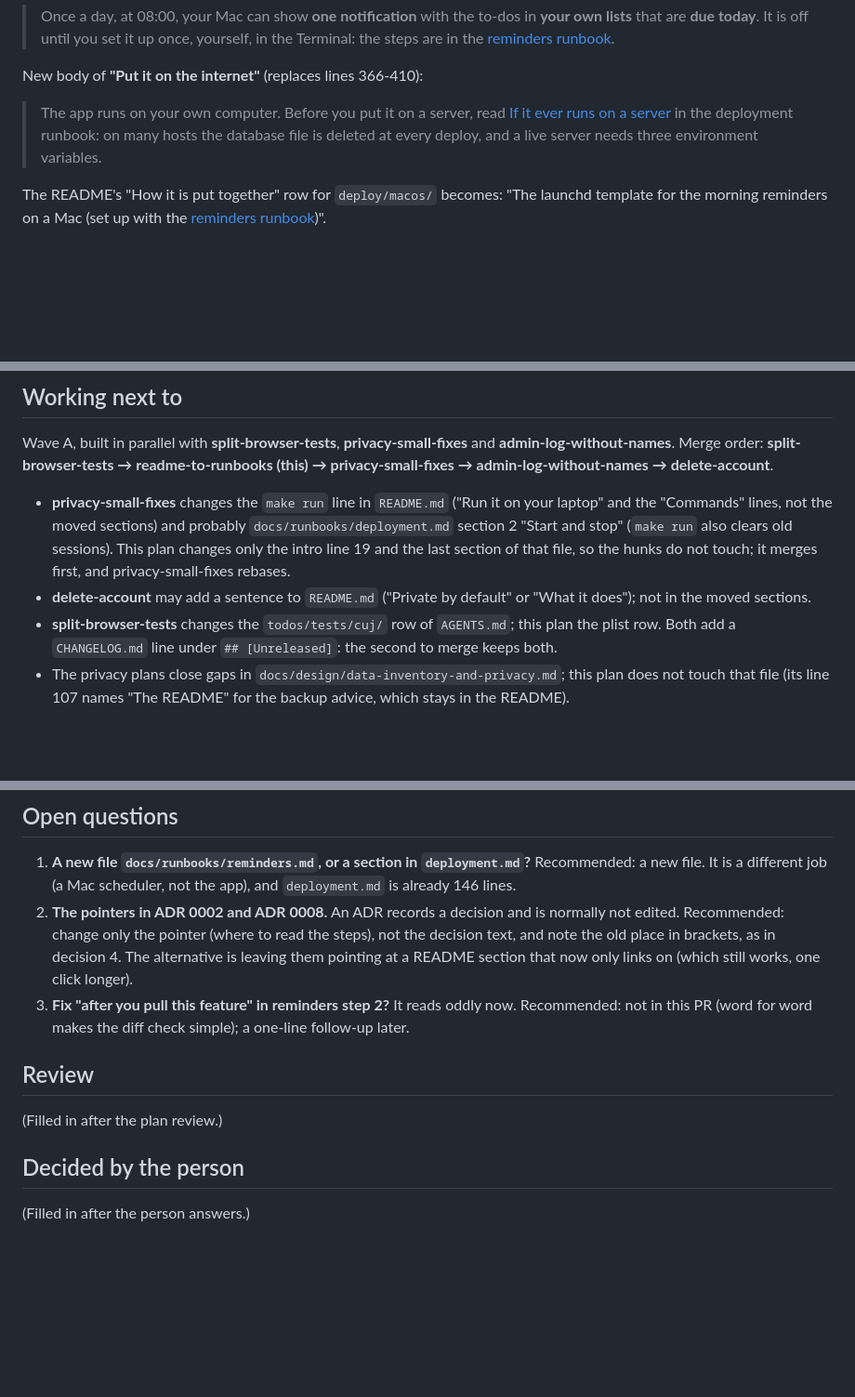
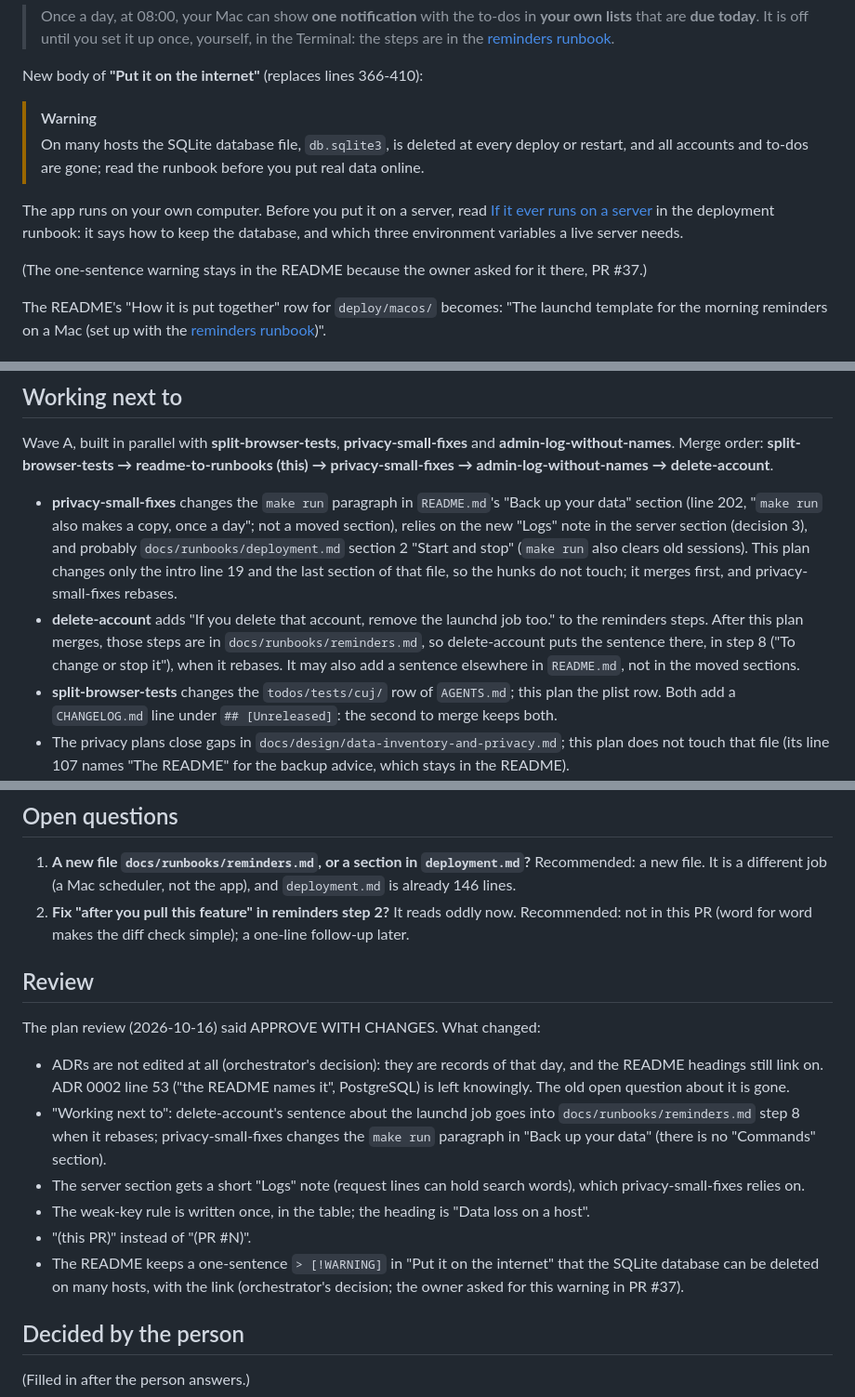
Before and after one commit to Compiledex/anyone-can-build-todo, a Markdown page: docs/plans/readme-to-runbooks.md, 3 parts joined by grey strips. Shown at 93% size. Rendered like a GitHub page; blank space fills up the shorter version.

Commit message:
Apply the plan review to split-browser-tests and readme-to-runbooks
Co-Authored-By: Claude Opus 5.5 <noreply@anthropic.com>

```diff
--- a/docs/plans/readme-to-runbooks.md
+++ b/docs/plans/readme-to-runbooks.md
@@ -52,10 +52,16 @@ New body of **"Reminders on your Mac"** (replaces lines 235-313):
 
 New body of **"Put it on the internet"** (replaces lines 366-410):
 
-> The app runs on your own computer. Before you put it on a server, read
-> [If it ever runs on a server](docs/runbooks/deployment.md#if-it-ever-runs-on-a-server) in the
-> deployment runbook: on many hosts the database file is deleted at every deploy, and a live
-> server needs three environment variables.
+> [!WARNING]
+> On many hosts the SQLite database file, `db.sqlite3`, is deleted at every deploy or restart,
+> and all accounts and to-dos are gone; read the runbook before you put real data online.
+
+The app runs on your own computer. Before you put it on a server, read
+[If it ever runs on a server](docs/runbooks/deployment.md#if-it-ever-runs-on-a-server) in the
+deployment runbook: it says how to keep the database, and which three environment variables a
+live server needs.
+
+(The one-sentence warning stays in the README because the owner asked for it there, PR #37.)
 
 The README's "How it is put together" row for `deploy/macos/` becomes: "The launchd template for
 the morning reminders on a Mac (set up with the [reminders runbook](docs/runbooks/reminders.md))".
@@ -229,13 +244,16 @@ Wave A, built in parallel with **split-browser-tests**, **privacy-small-fixes**
 **admin-log-without-names**. Merge order: **split-browser-tests → readme-to-runbooks (this) →
 privacy-small-fixes → admin-log-without-names → delete-account**.
 
-- **privacy-small-fixes** changes the `make run` line in `README.md` ("Run it on your laptop" and
-  the "Commands" lines, not the moved sections) and probably `docs/runbooks/deployment.md`
+- **privacy-small-fixes** changes the `make run` paragraph in `README.md`'s "Back up your data"
+  section (line 202, "`make run` also makes a copy, once a day"; not a moved section), relies on
+  the new "Logs" note in the server section (decision 3), and probably `docs/runbooks/deployment.md`
   section 2 "Start and stop" (`make run` also clears old sessions). This plan changes only the
   intro line 19 and the last section of that file, so the hunks do not touch; it merges first,
   and privacy-small-fixes rebases.
-- **delete-account** may add a sentence to `README.md` ("Private by default" or "What it does");
-  not in the moved sections.
+- **delete-account** adds "If you delete that account, remove the launchd job too." to the
+  reminders steps. After this plan merges, those steps are in `docs/runbooks/reminders.md`, so
+  delete-account puts the sentence there, in step 8 ("To change or stop it"), when it rebases.
+  It may also add a sentence elsewhere in `README.md`, not in the moved sections.
 - **split-browser-tests** changes the `todos/tests/cuj/` row of `AGENTS.md`; this plan the plist
   row. Both add a `CHANGELOG.md` line under `## [Unreleased]`: the second to merge keeps both.
 - The privacy plans close gaps in `docs/design/data-inventory-and-privacy.md`; this plan does not
@@ -301,16 +319,26 @@ The PR shows the outputs of these checks.
 1. **A new file `docs/runbooks/reminders.md`, or a section in `deployment.md`?** Recommended: a new
    file. It is a different job (a Mac scheduler, not the app), and `deployment.md` is already 146
    lines.
-2. **The pointers in ADR 0002 and ADR 0008.** An ADR records a decision and is normally not
-   edited. Recommended: change only the pointer (where to read the steps), not the decision text,
-   and note the old place in brackets, as in decision 4. The alternative is leaving them pointing
-   at a README section that now only links on (which still works, one click longer).
-3. **Fix "after you pull this feature" in reminders step 2?** It reads oddly now. Recommended:
+2. **Fix "after you pull this feature" in reminders step 2?** It reads oddly now. Recommended:
    not in this PR (word for word makes the diff check simple); a one-line follow-up later.
 
 ## Review
 
-(Filled in after the plan review.)
+The plan review (2026-10-16) said APPROVE WITH CHANGES. What changed:
+
+- ADRs are not edited at all (orchestrator's decision): they are records of that day, and the
+  README headings still link on. ADR 0002 line 53 ("the README names it", PostgreSQL) is left
+  knowingly. The old open question about it is gone.
+- "Working next to": delete-account's sentence about the launchd job goes into
+  `docs/runbooks/reminders.md` step 8 when it rebases; privacy-small-fixes changes the `make run`
+  paragraph in "Back up your data" (there is no "Commands" section).
+- The server section gets a short "Logs" note (request lines can hold search words), which
+  privacy-small-fixes relies on.
+- The weak-key rule is written once, in the table; the heading is "Data loss on a host".
+- "(this PR)" instead of "(PR #N)".
+- The README keeps a one-sentence `> [!WARNING]` in "Put it on the internet" that the SQLite
+  database can be deleted on many hosts, with the link (orchestrator's decision; the owner asked
+  for this warning in PR #37).
 
 ## Decided by the person
 
```
Also changed, not shown: other parts of docs/plans/readme-to-runbooks.md (+19 -10 lines), docs/plans/split-browser-tests.md (+56 -21 lines).
